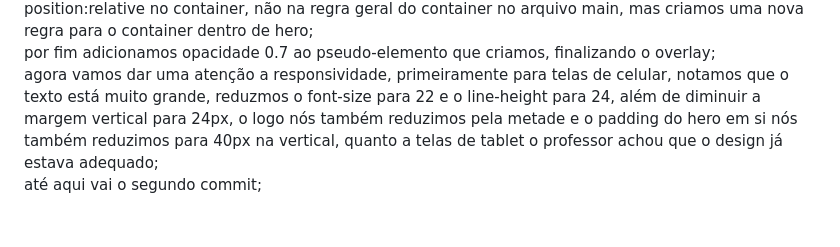
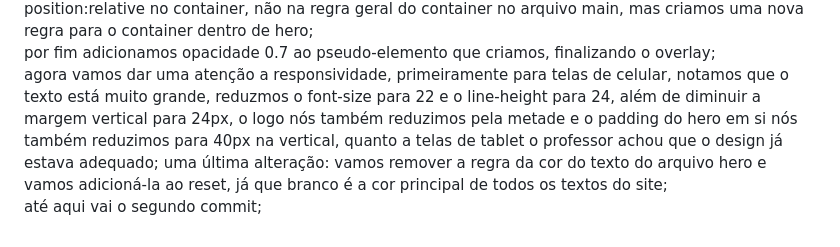
Before and after one commit to tomsfava/ebac_tech_talks, a Markdown page: notas.md, the part around the change. GitHub-like rendering.

Commit message:
criando o hero

```diff
--- a/notas.md
+++ b/notas.md
@@ -32,4 +32,5 @@ em seguida adicionamos os espaçamento do paragrafo, além das propriedades do t
 centralizamos o texto com text-align mas já que o mesmo não está muito legível vamos adicionar um elemento por cima da imagem fazendo um overlay, para isso criamos um pseudo-elemento através do pseudo-seletor ::before, essa abordagem não funcionou, já que o pseudo-elemento requer um conteúdo, adicionamos então a propriedade content com aspas vazias, dessa forma a tela inteira ficou preta, ou seja, o pseudoelemento extrapolou o hero, para resolver isso adicionamos o position: relative ao hero, um elemento com position: relative tem a capacidade de conter um elemento com position:absolute; agora o fundo preto ocupa somente o espaço do hero, ainda falta adicionar a opacidade, outra questão é que esse pseudo-elemento ficou por cima do conteúdo (text e logo), vamos resolver isso adicionado position:relative no container, não na regra geral do container no arquivo main, mas criamos uma nova regra para o container dentro de hero;
 por fim adicionamos opacidade 0.7 ao pseudo-elemento que criamos, finalizando o overlay;
 agora vamos dar uma atenção a responsividade, primeiramente para telas de celular, notamos que o texto está muito grande, reduzmos o font-size para 22 e o line-height para 24, além de diminuir a margem vertical para 24px, o logo nós também reduzimos pela metade e o padding do hero em si nós também reduzimos para 40px na vertical, quanto a telas de tablet o professor achou que o design já estava adequado;
+uma última alteração: vamos remover a regra da cor do texto do arquivo hero e vamos adicioná-la ao reset, já que branco é a cor principal de todos os textos do site;
 até aqui vai o segundo commit;
```
